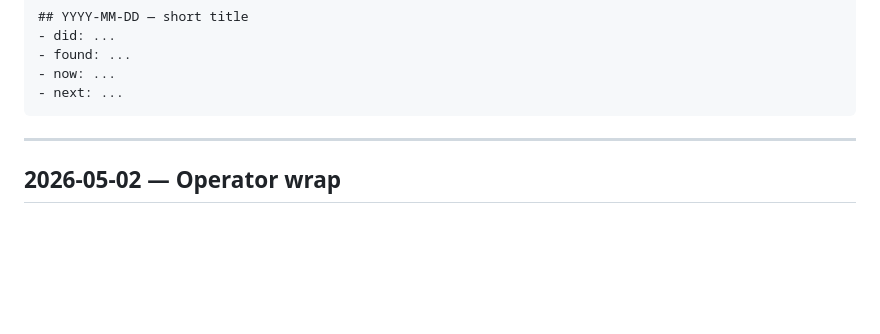
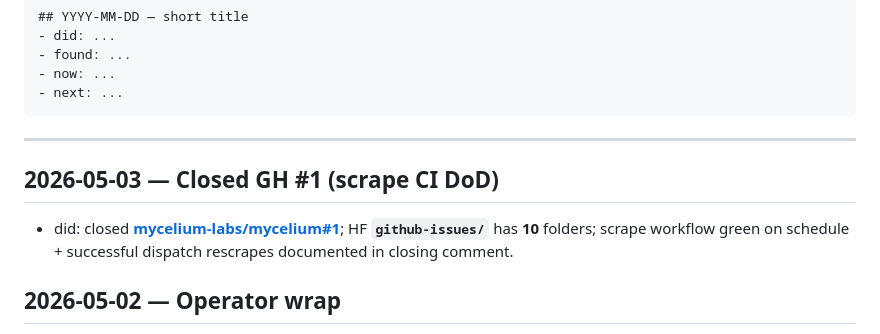
Before and after one commit to mycelium-labs/mycelium, a Markdown page: LOG.md, the part around the change. Rendered like a GitHub page; blank space fills up the shorter version.

Commit message:
chore: log closing GH #1 (scrape CI DoD)

````diff
--- a/LOG.md
+++ b/LOG.md
@@ -13,6 +13,10 @@ Template:
 ```
 
 ---
+
+## 2026-05-03 — Closed GH #1 (scrape CI DoD)
+
+- did: closed **[mycelium-labs/mycelium#1](https://github.com/mycelium-labs/mycelium/issues/1)**; HF **`github-issues/`** has **10** folders; scrape workflow green on schedule + successful dispatch rescrapes documented in closing comment.
 
 ## 2026-05-02 — Operator wrap
 
````
